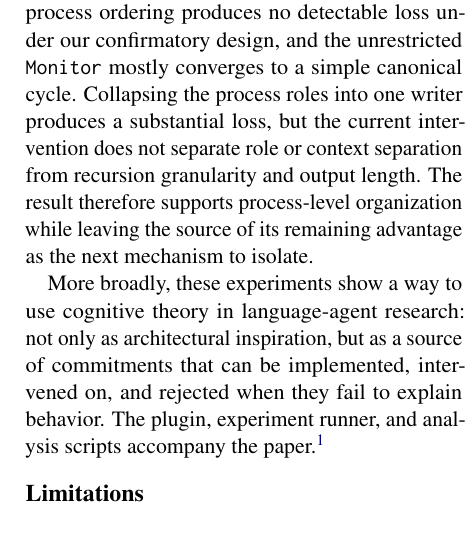
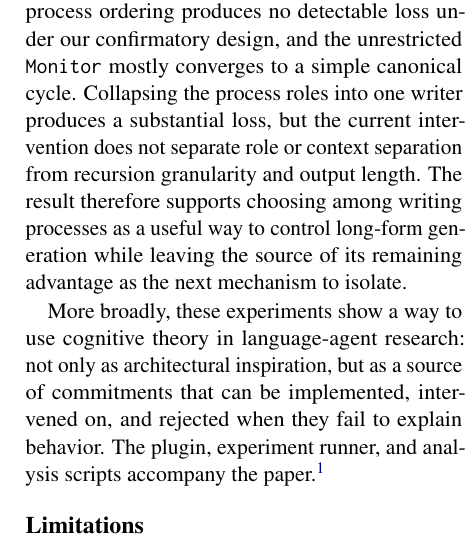
Before and after one commit to shunk031/agentic-cognitive-writing, a LaTeX paper (paper/acl_latex.tex, which reads paper/sec/08_conclusion.tex): part of one column of page 7 of 17, cut so that both start at the same text. Compiled offline with pdfLaTeX.

Commit message:
paper: align conclusion with process-choice framing

```diff
--- a/paper/sec/08_conclusion.tex
+++ b/paper/sec/08_conclusion.tex
@@ -1,3 +1,3 @@
-We treated the cognitive process theory of writing as a set of executable hypotheses about how a writing agent should be controlled. A controller that acts over writing processes is preferred to single-pass, staged, and adaptive task-planning organizations on the demanding long-form prompts tested here. The mechanism results are more selective: removing explicit goal bookkeeping or adaptive process ordering produces no detectable loss under our confirmatory design, and the unrestricted \texttt{Monitor} mostly converges to a simple canonical cycle. Collapsing the process roles into one writer produces a substantial loss, but the current intervention does not separate role or context separation from recursion granularity and output length. The result therefore supports process-level organization while leaving the source of its remaining advantage as the next mechanism to isolate.
+We treated the cognitive process theory of writing as a set of executable hypotheses about how a writing agent should be controlled. A controller that acts over writing processes is preferred to single-pass, staged, and adaptive task-planning organizations on the demanding long-form prompts tested here. The mechanism results are more selective: removing explicit goal bookkeeping or adaptive process ordering produces no detectable loss under our confirmatory design, and the unrestricted \texttt{Monitor} mostly converges to a simple canonical cycle. Collapsing the process roles into one writer produces a substantial loss, but the current intervention does not separate role or context separation from recursion granularity and output length. The result therefore supports choosing among writing processes as a useful way to control long-form generation while leaving the source of its remaining advantage as the next mechanism to isolate.
 
 More broadly, these experiments show a way to use cognitive theory in language-agent research: not only as architectural inspiration, but as a source of commitments that can be implemented, intervened on, and rejected when they fail to explain behavior. The plugin, experiment runner, and analysis scripts accompany the paper.\footnote{The repository link is withheld for anonymous review.}
```
